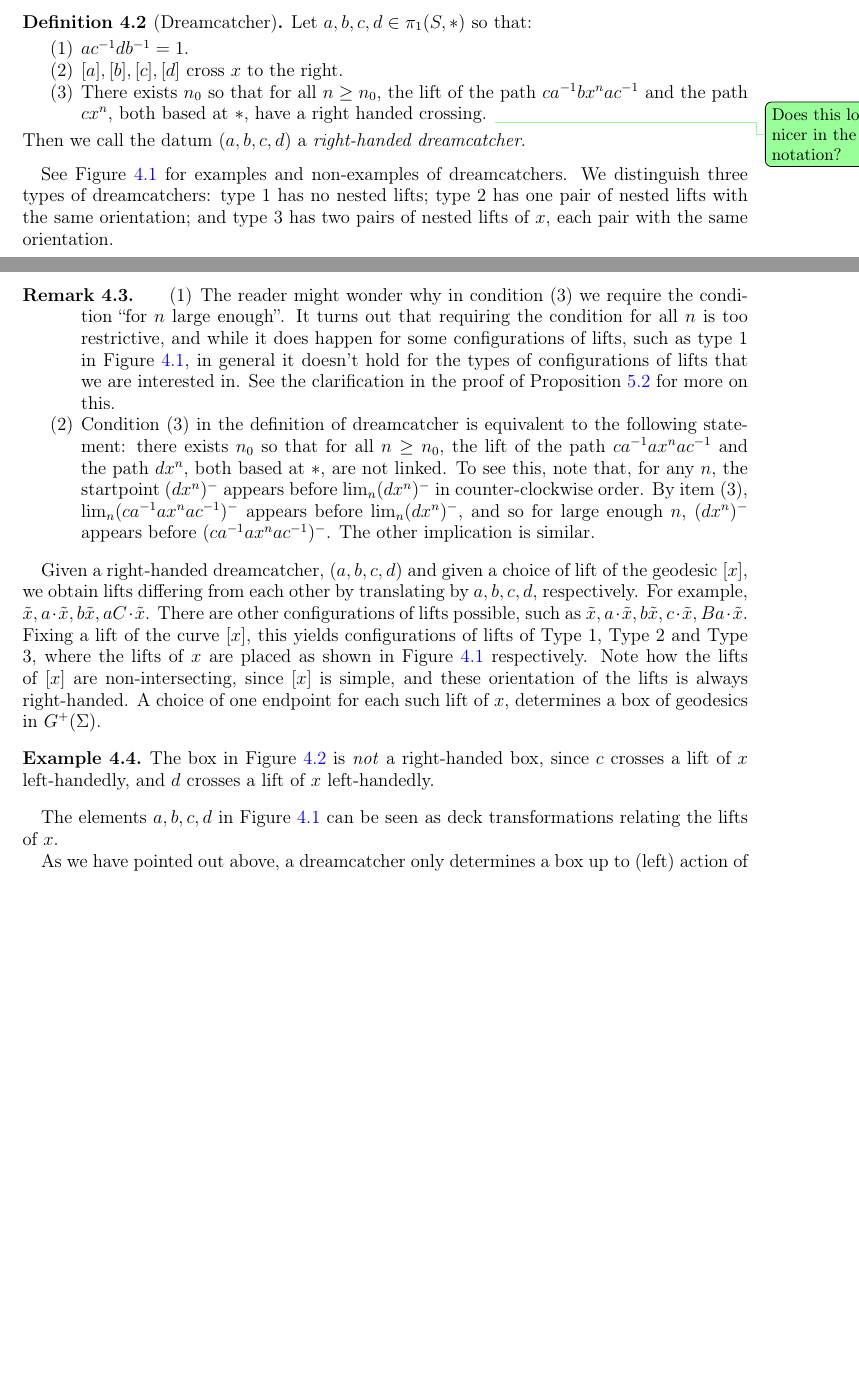
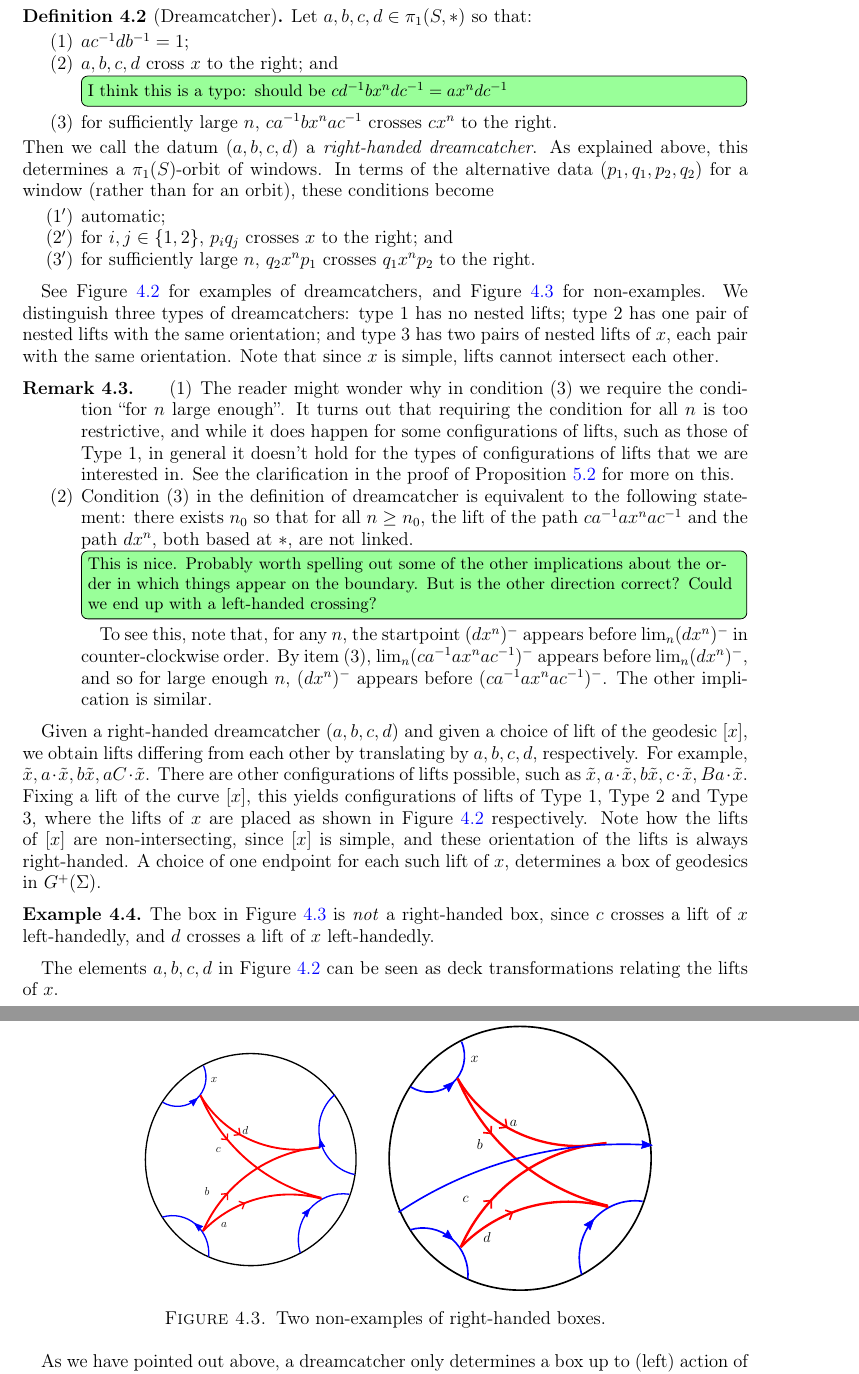
Before and after one commit to dpthurst/Currents-and-intersections, a LaTeX paper (Intersections.tex, which reads construction.tex): two parts of pages 11 and 13 of 32 before the commit and two parts of pages 13 and 14 of 32 after it, joined at a grey line, cut so that both start at the same text, the shorter picture padded with empty space. Compiled offline with pdfLaTeX.

Commit message:
Construction: more edits

```diff
--- a/construction.tex
+++ b/construction.tex
@@ -147,36 +173,52 @@ invariant. Maybe try to use $p_i,q_i$ as much as possible?
 \label{def:righthandeddreamcatcher}
 Let $a,b,c,d \in \pi_1(S,\ast)$ so that:
 \begin{enumerate}
-\item $a c^{-1} d b^{-1} = 1$.
-\item $[a],[b],[c],[d]$ cross $x$ to the right.
-\item There exists $n_0$ so that for all $n \geq n_0$, the lift of the
-  path $ca^{-1}bx^n a c^{-1}$ and the path $cx^n$, both based at $*$,
-  have a right handed crossing.
-  \DPTtodo{Does this look nicer in the $p_i,q_i$ notation?}
+\item $a c^{-1} d b^{-1} = 1$;
+\item $a,b,c,d$ cross $x$ to the right; and
+    \DPTtodo[inline]{I think this is a typo: should be $c
+      d^{-1}bx^ndc^{-1} = ax^ndc^{-1}$}
+\item for sufficiently large~$n$, $ca^{-1}bx^n a c^{-1}$ crosses
+  $cx^n$ to the right.
 \end{enumerate}
 Then we call the datum $(a,b,c,d)$ a \emph{right-handed dreamcatcher}.
+As explained above, this determines a $\pi_1(S)$-orbit of windows. In
+terms of the alternative data $(p_1,q_1,p_2,q_2)$ for a window (rather
+than for an orbit), these conditions
+become
+\begin{enumerate}[label=(\arabic*$^\prime$)]
+\item automatic;
+\item for $i,j \in \{1,2\}$, $p_iq_j$ crosses $x$ to the right; and
+\item for sufficiently large~$n$, $q_2x^np_1$ crosses $q_1x^np_2$ to
+  the right.
+\end{enumerate}
 \end{definition}
-See Figure~\ref{fig:rhbox} for examples and non-examples of
-dreamcatchers. We distinguish three types of dreamcatchers: type 1 has
+See Figure~\ref{fig:rhbox} for examples of
+dreamcatchers, and Figure~\ref{fig:box4} for non-examples. We
+distinguish three types of dreamcatchers: type 1 has
 no nested lifts; type 2 has one pair of nested lifts with the same
 orientation; and type 3 has two pairs of nested lifts of $x$, each
-pair with the same orientation.
+pair with the same orientation. Note that since $x$ is simple, lifts
+cannot intersect each other.
 
 \begin{remark}
 \begin{enumerate}
 \item The reader might wonder why in condition (3) we require the condition
   ``for $n$ large enough''. It turns out that requiring the condition
   for all $n$ is too restrictive, and while it does happen for some
-  configurations of lifts, such as type 1 in Figure~\ref{fig:rhbox},
+  configurations of lifts, such as those of Type 1,
   in general it doesn't hold for the types of configurations of lifts
   that we are interested in. See the clarification in the proof of
   Proposition~\ref{prop:positivity} for more on this.
 \item Condition (3) in the definition of dreamcatcher is equivalent to the following statement: there exists $n_0$ so that for all $n \geq n_0$, the lift of the path $ca^{-1}ax^n a c^{-1}$ and the path $dx^n$, both based at $*$, are not linked.
-     To see this, note that, for any $n$, the startpoint $(dx^n)^-$ appears before $\lim_n (dx^n)^-$ in counter-clockwise order. By item (3), $\lim_n (ca^{-1}ax^n a c^{-1})^-$ appears before $\lim_n (dx^n)^-$, and so for large enough $n$, $(dx^n)^-$ appears before $(ca^{-1}ax^n a c^{-1})^-$. The other implication is similar.
+  \DPTtodo[inline]{This is nice. Probably worth spelling out some of the other
+    implications about the order in which things appear on the
+    boundary. But is the other direction correct? Could we end up
+    with a left-handed crossing?}
+  To see this, note that, for any $n$, the startpoint $(dx^n)^-$ appears before $\lim_n (dx^n)^-$ in counter-clockwise order. By item (3), $\lim_n (ca^{-1}ax^n a c^{-1})^-$ appears before $\lim_n (dx^n)^-$, and so for large enough $n$, $(dx^n)^-$ appears before $(ca^{-1}ax^n a c^{-1})^-$. The other implication is similar.
      \end{enumerate}
 \end{remark}
 
-Given a right-handed dreamcatcher, $(a,b,c,d)$ and given a choice of lift of the geodesic $[x]$, we obtain lifts differing from each other by translating by $a,b,c,d$, respectively. For example, $\tilde{x},a\cdot \tilde{x}, b \tilde{x}, aC \cdot \tilde{x}$.
+Given a right-handed dreamcatcher $(a,b,c,d)$ and given a choice of lift of the geodesic $[x]$, we obtain lifts differing from each other by translating by $a,b,c,d$, respectively. For example, $\tilde{x},a\cdot \tilde{x}, b \tilde{x}, aC \cdot \tilde{x}$.
 There are other configurations of lifts possible, such as $\tilde{x},a\cdot \tilde{x}, b \tilde{x}, c \cdot \tilde{x}, Ba \cdot \tilde{x}$.
 Fixing a lift of the curve $[x]$, this yields configurations of lifts of Type 1, Type 2 and Type 3, where the lifts of $x$ are placed as shown in Figure~\ref{fig:rhbox} respectively.
 Note how the lifts of $[x]$ are non-intersecting, since $[x]$ is simple, and these orientation of the lifts is always right-handed.
@@ -185,8 +227,9 @@ A choice of one endpoint for each such lift of $x$, determines a box of geodesic
 The box in Figure~\ref{fig:box4} is \emph{not} a right-handed box, since $c$ crosses a lift of $x$ left-handedly, and $d$ crosses a lift of $x$ left-handedly.
 \begin{figure}
 \centering{
+\resizebox{60mm}{!}{\svgfig{nonbox}}
 \resizebox{60mm}{!}{\svgfig{box3}}
-\caption{Non-example of right-handed box.}
+\caption{Two non-examples of right-handed boxes.}
 \label{fig:box4}
 }
 \end{figure}
```
Also changed, not shown: construction.tex (68 more changed lines).
